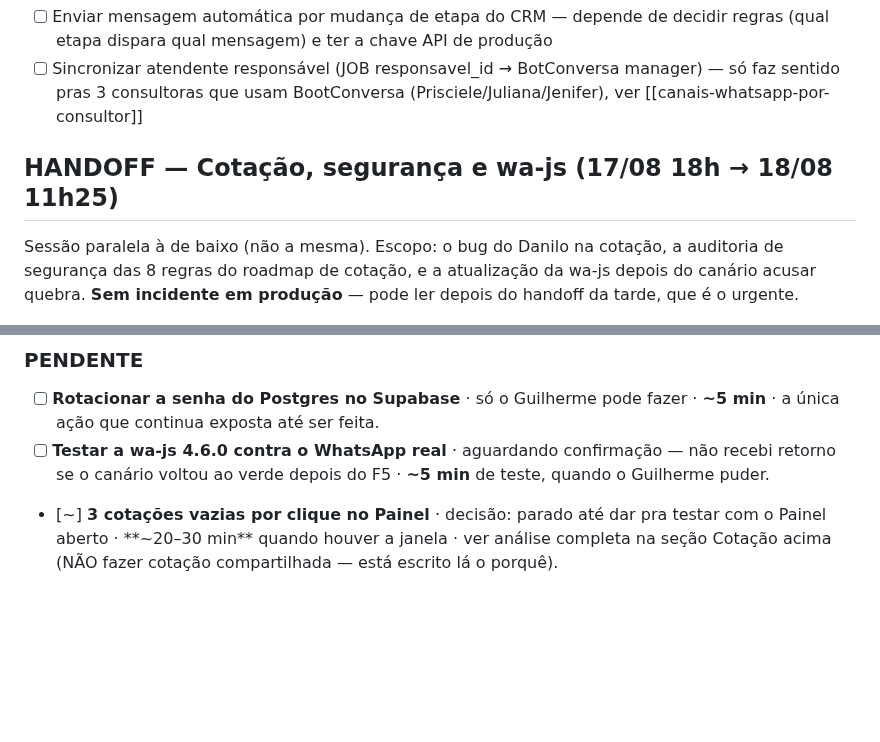
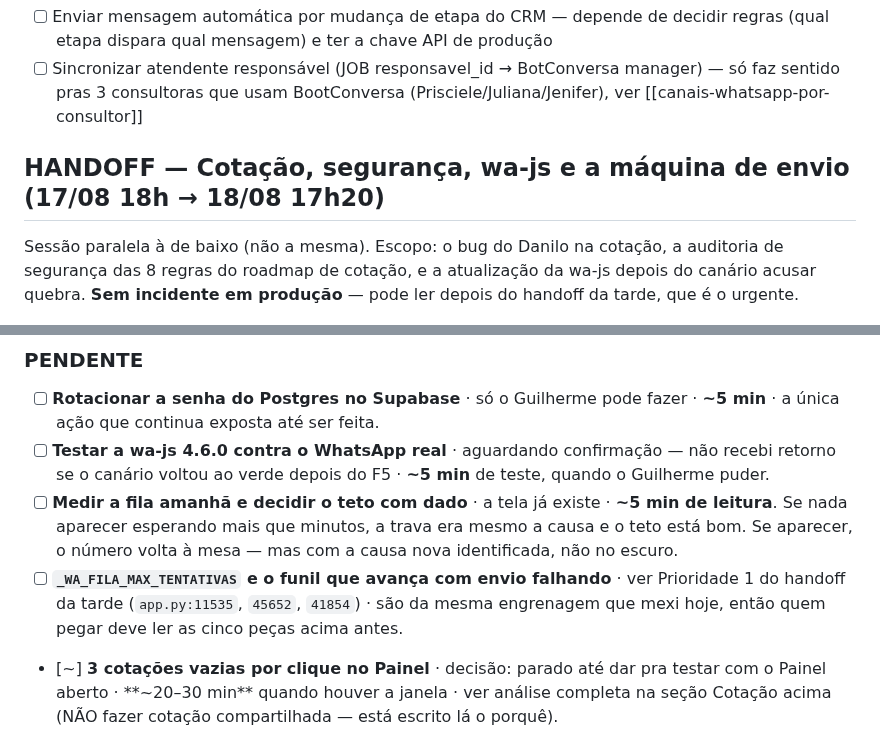
Before and after one commit to gsant1999/job-serenus, a Markdown page: ROADMAP.md, 2 parts joined by grey strips. Rendered like a GitHub page; blank space fills up the shorter version.

```diff
--- a/ROADMAP.md
+++ b/ROADMAP.md
@@ -224,7 +224,7 @@ Metade do trabalho pode ser só aplicar o que já existe.
 - [ ] Enviar mensagem automática por mudança de etapa do CRM — depende de decidir regras (qual etapa dispara qual mensagem) e ter a chave API de produção
 - [ ] Sincronizar atendente responsável (JOB responsavel_id → BotConversa manager) — só faz sentido pras 3 consultoras que usam BootConversa (Prisciele/Juliana/Jenifer), ver [[canais-whatsapp-por-consultor]]
 
-## HANDOFF — Cotação, segurança e wa-js (17/08 18h → 18/08 11h25)
+## HANDOFF — Cotação, segurança, wa-js e a máquina de envio (17/08 18h → 18/08 17h20)
 
 Sessão paralela à de baixo (não a mesma). Escopo: o bug do Danilo na cotação,
 a auditoria de segurança das 8 regras do roadmap de cotação, e a atualização da
@@ -318,6 +382,14 @@ consertado no caminho.
 - [ ] **Testar a wa-js 4.6.0 contra o WhatsApp real** · aguardando
   confirmação — não recebi retorno se o canário voltou ao verde depois do F5
   · **~5 min** de teste, quando o Guilherme puder.
+- [ ] **Medir a fila amanhã e decidir o teto com dado** · a tela já existe ·
+  **~5 min de leitura**. Se nada aparecer esperando mais que minutos, a trava
+  era mesmo a causa e o teto está bom. Se aparecer, o número volta à mesa —
+  mas com a causa nova identificada, não no escuro.
+- [ ] **`_WA_FILA_MAX_TENTATIVAS` e o funil que avança com envio falhando** ·
+  ver Prioridade 1 do handoff da tarde (`app.py:11535`, `45652`, `41854`) ·
+  são da mesma engrenagem que mexi hoje, então quem pegar deve ler as cinco
+  peças acima antes.
 - [~] **3 cotações vazias por clique no Painel** · decisão: parado até dar
   pra testar com o Painel aberto · **~20–30 min** quando houver a janela ·
   ver análise completa na seção Cotação acima (NÃO fazer cotação
```
Also changed, not shown: other parts of ROADMAP.md (+64 -0 lines).
